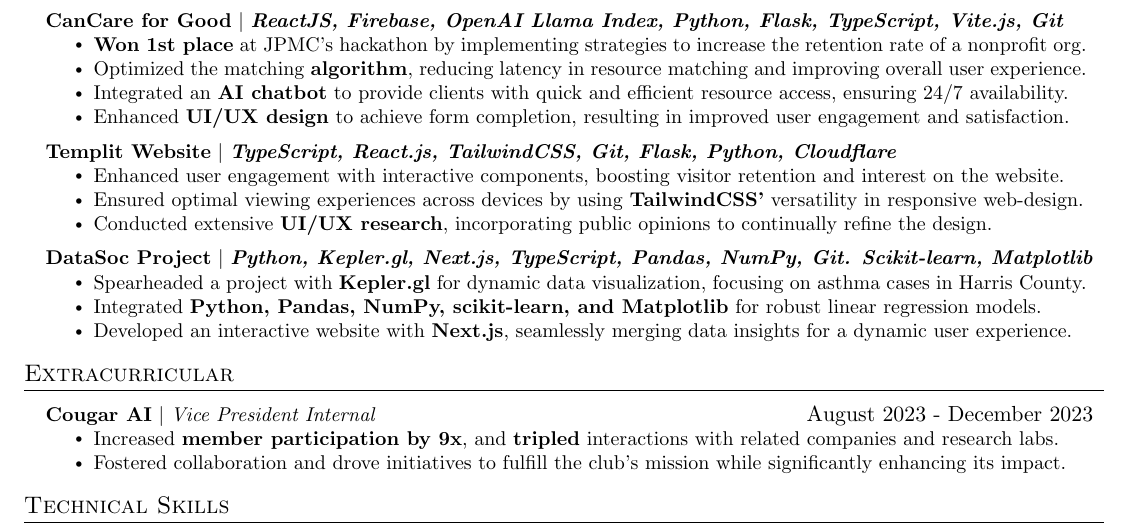
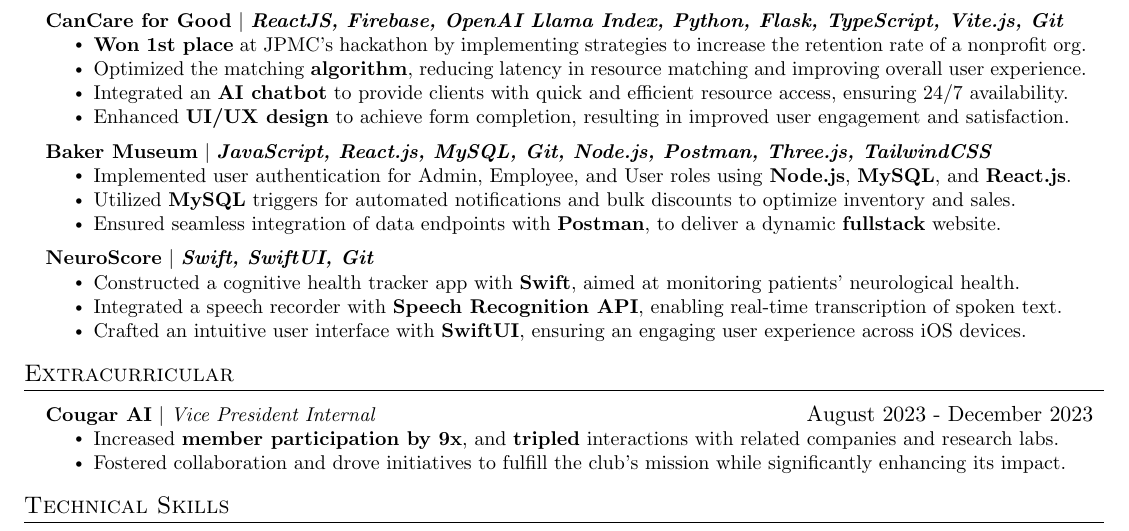
Before and after one commit to Ashishjob/Resume, a LaTeX CV (Resume.tex): part of the page, cut so that both start at the same text. Compiled offline with pdfLaTeX.

Commit message:
April 27th 2024

```diff
--- a/Resume.tex
+++ b/Resume.tex
@@ -211,20 +211,38 @@
           \resumeItemListEnd
 
 \resumeProjectHeading
-          {\textbf{Templit Website} $|$ \emph{\textbf{TypeScript, React.js, TailwindCSS, Git, Flask, Python, Cloudflare}}}{}
+    {\textbf{Baker Museum} $|$ \emph{\textbf{JavaScript, React.js, MySQL, Git, Node.js, Postman, Three.js, TailwindCSS}}}{}
     \resumeItemListStart
-            \resumeItem{Enhanced user engagement with interactive components, boosting visitor retention and interest on the website.}
-            \resumeItem{Ensured optimal viewing experiences across devices by using \textbf{TailwindCSS'} versatility in responsive web-design.}
-            \resumeItem{Conducted extensive \textbf{UI/UX research}, incorporating public opinions to continually refine the design.}
+        \resumeItem{Implemented user authentication for Admin, Employee, and User roles using \textbf{Node.js}, \textbf{MySQL}, and \textbf{React.js}.}
+        \resumeItem{Utilized \textbf{MySQL} triggers for automated notifications and bulk discounts to optimize inventory and sales.}
+\resumeItem{Ensured seamless integration of data endpoints with \textbf{Postman}, to deliver a dynamic \textbf{fullstack} website.}
     \resumeItemListEnd
 
+
 \resumeProjectHeading
-          {\textbf{DataSoc Project} $|$ \emph{\textbf{Python, Kepler.gl, Next.js, TypeScript, Pandas, NumPy, Git. Scikit-learn, Matplotlib}}}{}
+    {\textbf{NeuroScore} $|$ \emph{\textbf{Swift, SwiftUI, Git}}}{}
     \resumeItemListStart
-            \resumeItem{Spearheaded a project with \textbf{Kepler.gl} for dynamic data visualization, focusing on asthma cases in Harris County.}
-            \resumeItem{Integrated \textbf{Python, Pandas, NumPy, scikit-learn, and Matplotlib} for robust linear regression models.}
-            \resumeItem{Developed an interactive website with \textbf{Next.js}, seamlessly merging data insights for a dynamic user experience.}
+        \resumeItem{Constructed a cognitive health tracker app with \textbf{Swift}, aimed at monitoring patients' neurological health.}
+        \resumeItem{Integrated a speech recorder with \textbf{Speech Recognition API}, enabling real-time transcription of spoken text.}
+        \resumeItem{Crafted an intuitive user interface with \textbf{SwiftUI}, ensuring an engaging user experience across iOS devices.}
     \resumeItemListEnd
+
+
+       %  \resumeProjectHeading
+       %    {\textbf{Templit Website} $|$ \emph{\textbf{TypeScript, React.js, TailwindCSS, Git, Flask, Python, Cloudflare}}}{}
+       %    \resumeItemListStart
+       %      \resumeItem{Enhanced user engagement with interactive components, boosting visitor retention and interest on the website.}
+       %      \resumeItem{Ensured optimal viewing experiences across devices by using \textbf{TailwindCSS'} versatility in responsive web-design.}
+       %      \resumeItem{Conducted extensive \textbf{UI/UX research}, incorporating public opinions to continually refine the design.}
+       %    \resumeItemListEnd
+
+       % \resumeProjectHeading
+       %    {\textbf{DataSoc Project} $|$ \emph{\textbf{Python, Kepler.gl, Next.js, TypeScript, Pandas, NumPy, Git. Scikit-learn, Matplotlib}}}{}
+       %    \resumeItemListStart
+       %      \resumeItem{Spearheaded a project with \textbf{Kepler.gl} for dynamic data visualization, focusing on asthma cases in Harris County.}
+       %      \resumeItem{Integrated \textbf{Python, Pandas, NumPy, scikit-learn, and Matplotlib} for robust linear regression models.}
+       %      \resumeItem{Developed an interactive website with \textbf{Next.js}, seamlessly merging data insights for a dynamic user experience.}
+       %    \resumeItemListEnd
 
 
     % \resumeProjectHeading
```
Lines whose indentation alone changed are shown as unchanged.
